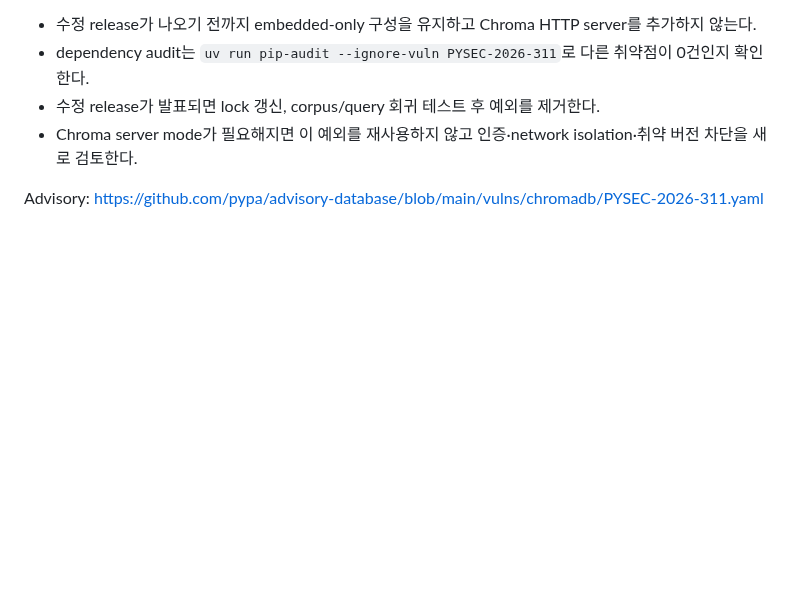
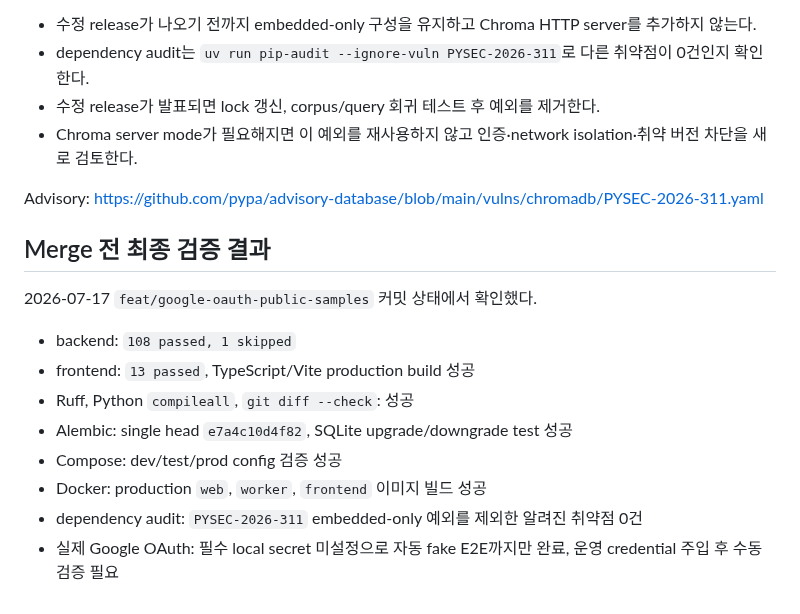
Before and after one commit to JaehnK/Hate-Speech-RAG-Service, a Markdown page: docs/34_google_oauth_public_samples_delivery.md, the part around the change. GitHub-like rendering; blank space fills up the shorter version.

Commit message:
docs: record OAuth merge validation

```diff
--- a/docs/34_google_oauth_public_samples_delivery.md
+++ b/docs/34_google_oauth_public_samples_delivery.md
@@ -108,3 +108,16 @@ OAuth 앱을 Testing이 아닌 외부 production 상태로 공개할 때는 소
 - Chroma server mode가 필요해지면 이 예외를 재사용하지 않고 인증·network isolation·취약 버전 차단을 새로 검토한다.
 
 Advisory: https://github.com/pypa/advisory-database/blob/main/vulns/chromadb/PYSEC-2026-311.yaml
+
+## Merge 전 최종 검증 결과
+
+2026-07-17 `feat/google-oauth-public-samples` 커밋 상태에서 확인했다.
+
+- backend: `108 passed, 1 skipped`
+- frontend: `13 passed`, TypeScript/Vite production build 성공
+- Ruff, Python `compileall`, `git diff --check`: 성공
+- Alembic: single head `e7a4c10d4f82`, SQLite upgrade/downgrade test 성공
+- Compose: dev/test/prod config 검증 성공
+- Docker: production `web`, `worker`, `frontend` 이미지 빌드 성공
+- dependency audit: `PYSEC-2026-311` embedded-only 예외를 제외한 알려진 취약점 0건
+- 실제 Google OAuth: 필수 local secret 미설정으로 자동 fake E2E까지만 완료, 운영 credential 주입 후 수동 검증 필요
```
